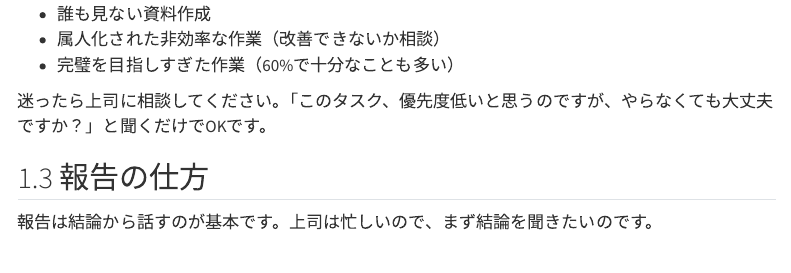
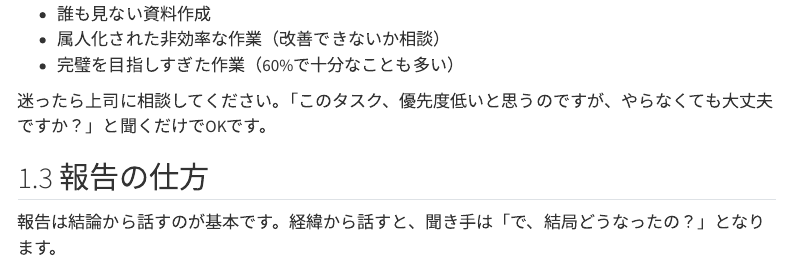
Before and after one commit to dobachi/work-fundamentals, a Quarto document (reports/work-guide.qmd): the page in a window 1100 px wide, from 1420 px down. Rendered offline with R 4.5, knitr and Pandoc in place of Quarto, with nearby package versions; menus at the side of the page are left out.

Commit message:
fix: 報告の説明から上から目線の表現を削除

```diff
--- a/reports/work-guide.qmd
+++ b/reports/work-guide.qmd
@@ -67,7 +67,7 @@ lang: ja
 
 ## 報告の仕方 {#reporting}
 
-報告は結論から話すのが基本です。上司は忙しいので、まず結論を聞きたいのです。
+報告は結論から話すのが基本です。経緯から話すと、聞き手は「で、結局どうなったの？」となります。
 
 ### 基本構造：PREP法
 
```
